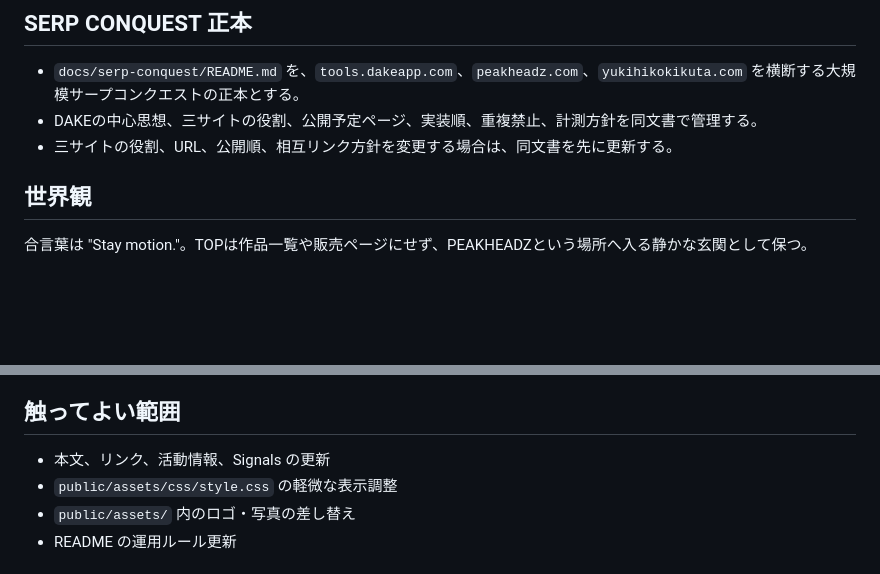
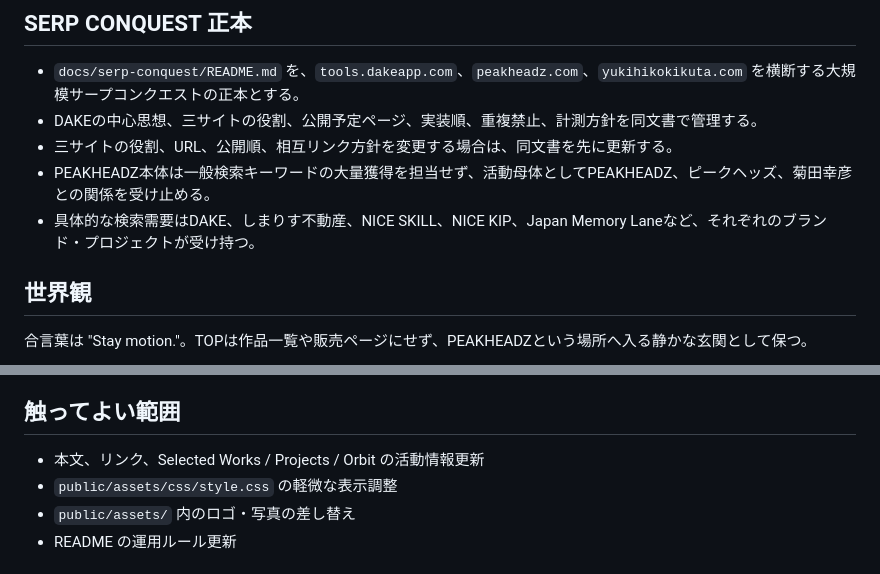
Before and after one commit to yukiPHZ/peakheadz-site, a Markdown page: README.md, 2 parts joined by grey strips. GitHub-like rendering; blank space fills up the shorter version.

```diff
--- a/README.md
+++ b/README.md
@@ -9,6 +9,8 @@ PEAKHEADZは、菊田幸彦がつくる実務道具、Webサービス、メデ
 - `docs/serp-conquest/README.md` を、`tools.dakeapp.com`、`peakheadz.com`、`yukihikokikuta.com` を横断する大規模サープコンクエストの正本とする。
 - DAKEの中心思想、三サイトの役割、公開予定ページ、実装順、重複禁止、計測方針を同文書で管理する。
 - 三サイトの役割、URL、公開順、相互リンク方針を変更する場合は、同文書を先に更新する。
+- PEAKHEADZ本体は一般検索キーワードの大量獲得を担当せず、活動母体としてPEAKHEADZ、ピークヘッズ、菊田幸彦との関係を受け止める。
+- 具体的な検索需要はDAKE、しまりす不動産、NICE SKILL、NICE KIP、Japan Memory Laneなど、それぞれのブランド・プロジェクトが受け持つ。
 
 ## 世界観
 
@@ -28,7 +30,7 @@ PEAKHEADZは、菊田幸彦がつくる実務道具、Webサービス、メデ
 
 ## 触ってよい範囲
 
-- 本文、リンク、活動情報、Signals の更新
+- 本文、リンク、Selected Works / Projects / Orbit の活動情報更新
 - `public/assets/css/style.css` の軽微な表示調整
 - `public/assets/` 内のロゴ・写真の差し替え
 - README の運用ルール更新
```
Also changed, not shown: docs/serp-conquest/README.md (+7 -0 lines).
